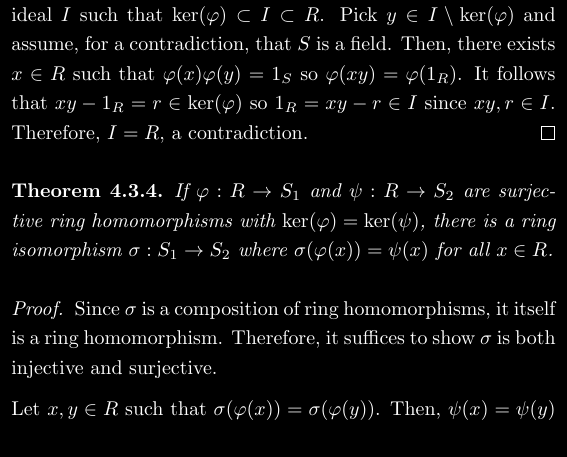
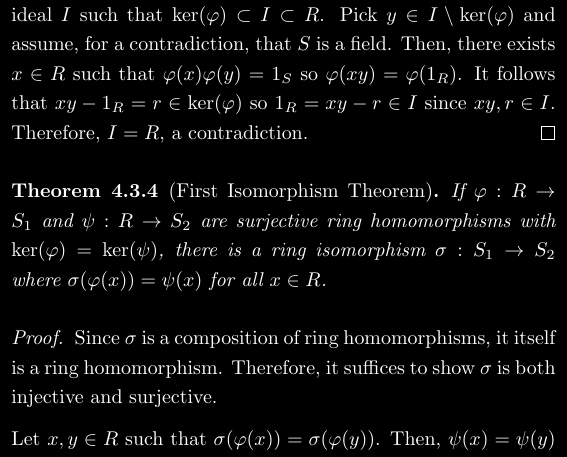
Before and after one commit to xtevenx/sturdy-guacamole, a LaTeX document (math340.tex): part of page 9 of 11, cut so that both start at the same text. Compiled offline with pdfLaTeX.

Commit message:
[math340] Add theorem name for First Isomorphism Theorem.

```diff
--- a/math340.tex
+++ b/math340.tex
@@ -512,7 +512,7 @@
     Therefore, $I=R$, a contradiction.
 \end{proof}
 
-\begin{theorem}
+\begin{theorem}[First Isomorphism Theorem]
     \label{thm:isomorphism}
     If $\varphi:R\to S_1$ and $\psi:R\to S_2$ are surjective ring homomorphisms with
     $\ker(\varphi)=\ker(\psi)$, there is a ring isomorphism $\sigma:S_1\to S_2$ where
```
Also changed, not shown: math340.pdf.
